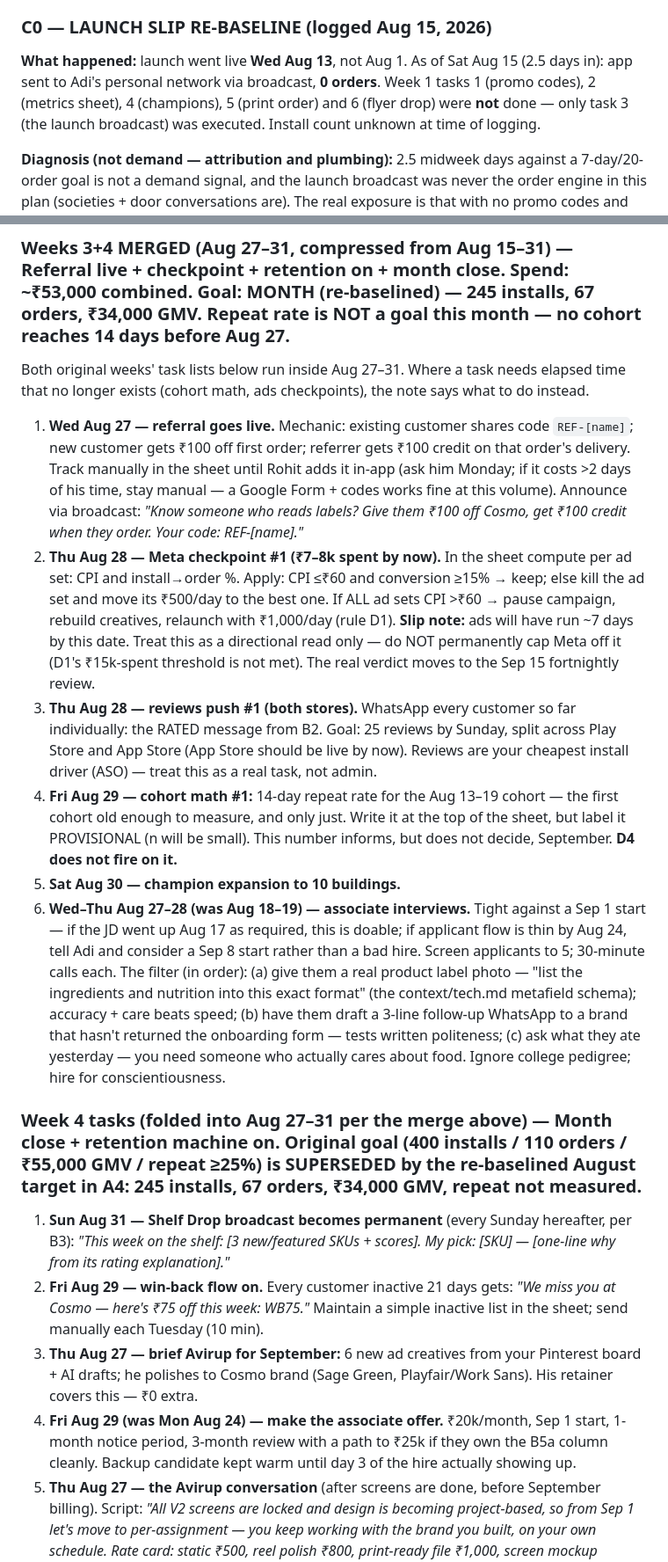
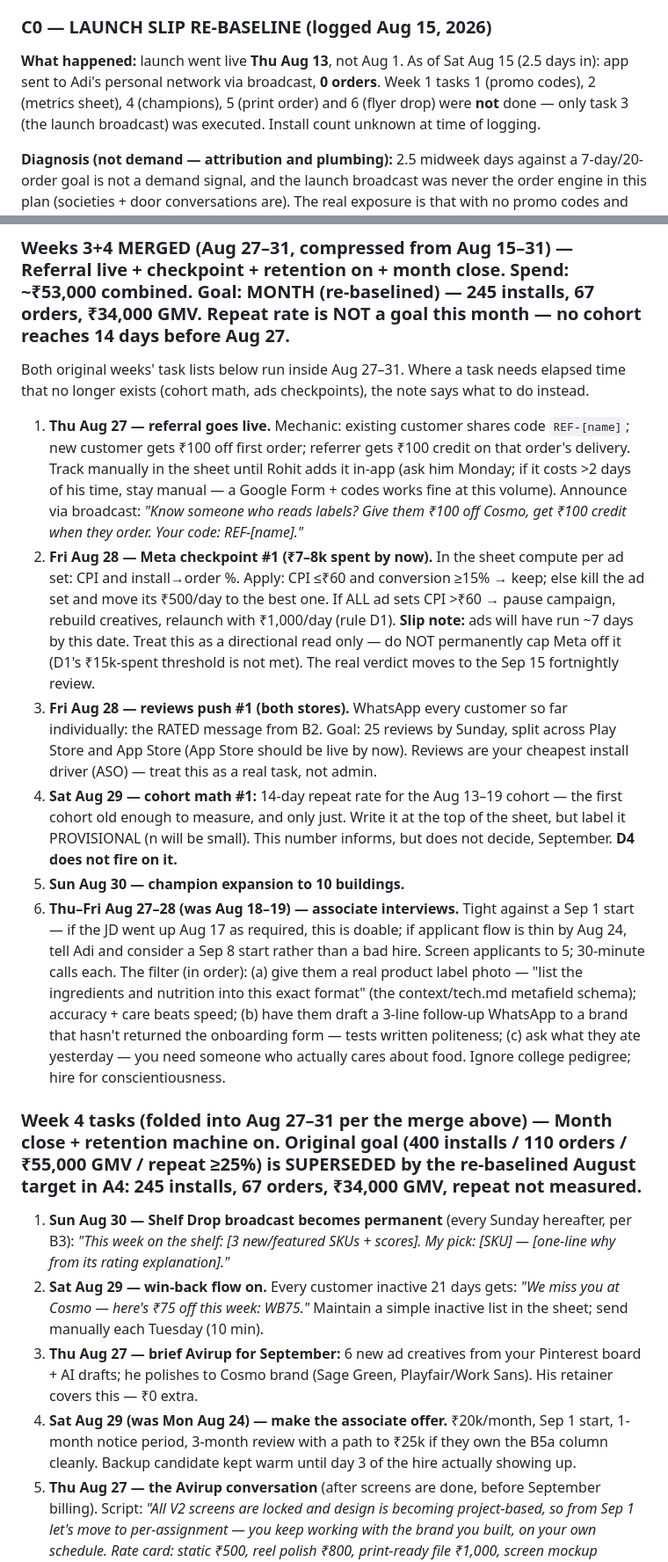
Before and after one commit to hayagreeva-stack/execution-agent, a Markdown page: docs/growth-budget-plan-aug26-jan27.md, 2 parts joined by grey strips. Shown at 88% size. Rendered like a GitHub page.

```diff
--- a/docs/growth-budget-plan-aug26-jan27.md
+++ b/docs/growth-budget-plan-aug26-jan27.md
@@ -146,7 +146,7 @@ Rule: the associate follows this playbook the same way Adi does — every recurr
 
 ### C0 — LAUNCH SLIP RE-BASELINE (logged Aug 15, 2026)
 
-**What happened:** launch went live **Wed Aug 13**, not Aug 1. As of Sat Aug 15 (2.5 days in): app sent to Adi's personal network via broadcast, **0 orders**. Week 1 tasks 1 (promo codes), 2 (metrics sheet), 4 (champions), 5 (print order) and 6 (flyer drop) were **not** done — only task 3 (the launch broadcast) was executed. Install count unknown at time of logging.
+**What happened:** launch went live **Thu Aug 13**, not Aug 1. As of Sat Aug 15 (2.5 days in): app sent to Adi's personal network via broadcast, **0 orders**. Week 1 tasks 1 (promo codes), 2 (metrics sheet), 4 (champions), 5 (print order) and 6 (flyer drop) were **not** done — only task 3 (the launch broadcast) was executed. Install count unknown at time of logging.
 
 **Diagnosis (not demand — attribution and plumbing):** 2.5 midweek days against a 7-day/20-order goal is not a demand signal, and the launch broadcast was never the order engine in this plan (societies + door conversations are). The real exposure is that with no promo codes and no metrics sheet, "nobody ordered" cannot be distinguished from "nobody *could* order." Three suspects, checked in this order: (1) ~~**iOS not live**~~ — **RULED OUT Aug 15, 2026: App Store is LIVE.** Adi confirmed same day. This was ranked most likely and is now eliminated; the iOS activation tasks (re-message the iPhone list, smart link, store badges) move from Week 2 into Week 1 task 9 and are due immediately. Remaining suspects are (2) and (3); (2) **funnel break** — pincode gate rejecting valid 400050 addresses, delivery-hours window closed, Razorpay failing, or orders not firing into ops Telegram; (3) **genuinely no in-market demand yet** — real but normal at day 2, and only concludable after (1) and (2) are ruled out.
 
@@ -196,19 +198,19 @@ Rule: the associate follows this playbook the same way Adi does — every recurr
 
 Both original weeks' task lists below run inside Aug 27–31. Where a task needs elapsed time that no longer exists (cohort math, ads checkpoints), the note says what to do instead.
 
-1. **Wed Aug 27 — referral goes live.** Mechanic: existing customer shares code `REF-[name]`; new customer gets ₹100 off first order; referrer gets ₹100 credit on that order's delivery. Track manually in the sheet until Rohit adds it in-app (ask him Monday; if it costs >2 days of his time, stay manual — a Google Form + codes works fine at this volume). Announce via broadcast: *"Know someone who reads labels? Give them ₹100 off Cosmo, get ₹100 credit when they order. Your code: REF-[name]."*
-2. **Thu Aug 28 — Meta checkpoint #1 (₹7–8k spent by now).** In the sheet compute per ad set: CPI and install→order %. Apply: CPI ≤₹60 and conversion ≥15% → keep; else kill the ad set and move its ₹500/day to the best one. If ALL ad sets CPI >₹60 → pause campaign, rebuild creatives, relaunch with ₹1,000/day (rule D1). **Slip note:** ads will have run ~7 days by this date. Treat this as a directional read only — do NOT permanently cap Meta off it (D1's ₹15k-spent threshold is not met). The real verdict moves to the Sep 15 fortnightly review.
-3. **Thu Aug 28 — reviews push #1 (both stores).** WhatsApp every customer so far individually: the RATED message from B2. Goal: 25 reviews by Sunday, split across Play Store and App Store (App Store should be live by now). Reviews are your cheapest install driver (ASO) — treat this as a real task, not admin.
-4. **Fri Aug 29 — cohort math #1:** 14-day repeat rate for the Aug 13–19 cohort — the first cohort old enough to measure, and only just. Write it at the top of the sheet, but label it PROVISIONAL (n will be small). This number informs, but does not decide, September. **D4 does not fire on it.**
-5. **Sat Aug 30 — champion expansion to 10 buildings.**
-6. **Wed–Thu Aug 27–28 (was Aug 18–19) — associate interviews.** Tight against a Sep 1 start — if the JD went up Aug 17 as required, this is doable; if applicant flow is thin by Aug 24, tell Adi and consider a Sep 8 start rather than a bad hire. Screen applicants to 5; 30-minute calls each. The filter (in order): (a) give them a real product label photo — "list the ingredients and nutrition into this exact format" (the context/tech.md metafield schema); accuracy + care beats speed; (b) have them draft a 3-line follow-up WhatsApp to a brand that hasn't returned the onboarding form — tests written politeness; (c) ask what they ate yesterday — you need someone who actually cares about food. Ignore college pedigree; hire for conscientiousness.
+1. **Thu Aug 27 — referral goes live.** Mechanic: existing customer shares code `REF-[name]`; new customer gets ₹100 off first order; referrer gets ₹100 credit on that order's delivery. Track manually in the sheet until Rohit adds it in-app (ask him Monday; if it costs >2 days of his time, stay manual — a Google Form + codes works fine at this volume). Announce via broadcast: *"Know someone who reads labels? Give them ₹100 off Cosmo, get ₹100 credit when they order. Your code: REF-[name]."*
+2. **Fri Aug 28 — Meta checkpoint #1 (₹7–8k spent by now).** In the sheet compute per ad set: CPI and install→order %. Apply: CPI ≤₹60 and conversion ≥15% → keep; else kill the ad set and move its ₹500/day to the best one. If ALL ad sets CPI >₹60 → pause campaign, rebuild creatives, relaunch with ₹1,000/day (rule D1). **Slip note:** ads will have run ~7 days by this date. Treat this as a directional read only — do NOT permanently cap Meta off it (D1's ₹15k-spent threshold is not met). The real verdict moves to the Sep 15 fortnightly review.
+3. **Fri Aug 28 — reviews push #1 (both stores).** WhatsApp every customer so far individually: the RATED message from B2. Goal: 25 reviews by Sunday, split across Play Store and App Store (App Store should be live by now). Reviews are your cheapest install driver (ASO) — treat this as a real task, not admin.
+4. **Sat Aug 29 — cohort math #1:** 14-day repeat rate for the Aug 13–19 cohort — the first cohort old enough to measure, and only just. Write it at the top of the sheet, but label it PROVISIONAL (n will be small). This number informs, but does not decide, September. **D4 does not fire on it.**
+5. **Sun Aug 30 — champion expansion to 10 buildings.**
+6. **Thu–Fri Aug 27–28 (was Aug 18–19) — associate interviews.** Tight against a Sep 1 start — if the JD went up Aug 17 as required, this is doable; if applicant flow is thin by Aug 24, tell Adi and consider a Sep 8 start rather than a bad hire. Screen applicants to 5; 30-minute calls each. The filter (in order): (a) give them a real product label photo — "list the ingredients and nutrition into this exact format" (the context/tech.md metafield schema); accuracy + care beats speed; (b) have them draft a 3-line follow-up WhatsApp to a brand that hasn't returned the onboarding form — tests written politeness; (c) ask what they ate yesterday — you need someone who actually cares about food. Ignore college pedigree; hire for conscientiousness.
 
 ### Week 4 tasks (folded into Aug 27–31 per the merge above) — Month close + retention machine on. Original goal (400 installs / 110 orders / ₹55,000 GMV / repeat ≥25%) is SUPERSEDED by the re-baselined August target in A4: **245 installs, 67 orders, ₹34,000 GMV, repeat not measured.**
 
-1. **Sun Aug 31 — Shelf Drop broadcast becomes permanent** (every Sunday hereafter, per B3): *"This week on the shelf: [3 new/featured SKUs + scores]. My pick: [SKU] — [one-line why from its rating explanation]."*
-2. **Fri Aug 29 — win-back flow on.** Every customer inactive 21 days gets: *"We miss you at Cosmo — here's ₹75 off this week: WB75."* Maintain a simple inactive list in the sheet; send manually each Tuesday (10 min).
+1. **Sun Aug 30 — Shelf Drop broadcast becomes permanent** (every Sunday hereafter, per B3): *"This week on the shelf: [3 new/featured SKUs + scores]. My pick: [SKU] — [one-line why from its rating explanation]."*
+2. **Sat Aug 29 — win-back flow on.** Every customer inactive 21 days gets: *"We miss you at Cosmo — here's ₹75 off this week: WB75."* Maintain a simple inactive list in the sheet; send manually each Tuesday (10 min).
 3. **Thu Aug 27 — brief Avirup for September:** 6 new ad creatives from your Pinterest board + AI drafts; he polishes to Cosmo brand (Sage Green, Playfair/Work Sans). His retainer covers this — ₹0 extra.
-4. **Fri Aug 29 (was Mon Aug 24) — make the associate offer.** ₹20k/month, Sep 1 start, 1-month notice period, 3-month review with a path to ₹25k if they own the B5a column cleanly. Backup candidate kept warm until day 3 of the hire actually showing up.
+4. **Sat Aug 29 (was Mon Aug 24) — make the associate offer.** ₹20k/month, Sep 1 start, 1-month notice period, 3-month review with a path to ₹25k if they own the B5a column cleanly. Backup candidate kept warm until day 3 of the hire actually showing up.
 5. **Thu Aug 27 — the Avirup conversation** (after screens are done, before September billing). Script: *"All V2 screens are locked and design is becoming project-based, so from Sep 1 let's move to per-assignment — you keep working with the brand you built, on your own schedule. Rate card: static ₹500, reel polish ₹800, print-ready file ₹1,000, screen mockup ₹1,500, 48-hour turnaround."* Adjust rates with him once, in this meeting — then never negotiate per task. Do NOT say "there's not enough work for you." Expect ₹5k/month normal, ₹8k in Oct–Nov (Diwali). Saves ~₹44k vs the retainer.
 6. **Aug 31 — month close per B5.** Fill the actuals vs the **re-baselined** A4 row (245/67/₹34,000), not the original 400/110/₹55,000. **Do NOT run Part D fully this month** — kill rules are suspended for August per C0 (D2 excepted), because no channel has the elapsed time or spend its A5 verdict requires. **September's Meta budget is pre-decided: hold ₹1,500/day**, regardless of what the Aug 31 numbers say — ~11 days of ad data cannot justify scaling up or cutting down. The real budget decision moves to the Sep 15 fortnightly review, on a fortnight of clean data.
 
```
Also changed, not shown: other parts of docs/growth-budget-plan-aug26-jan27.md (+11 -9 lines).
